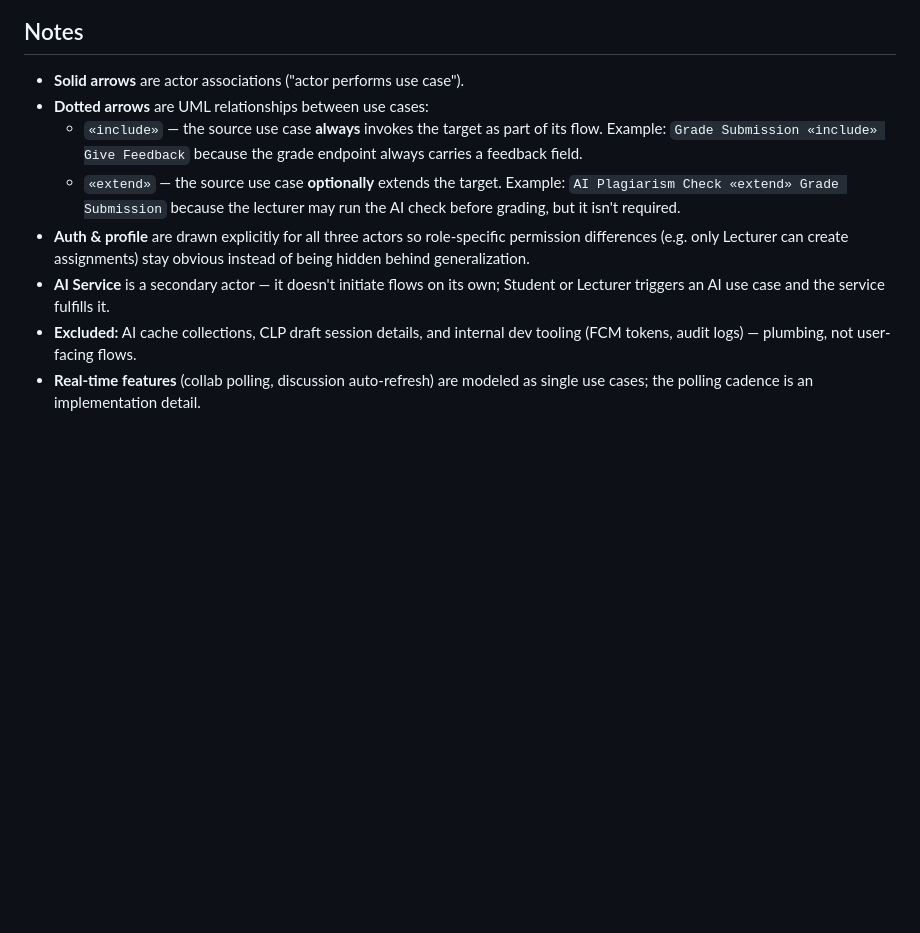
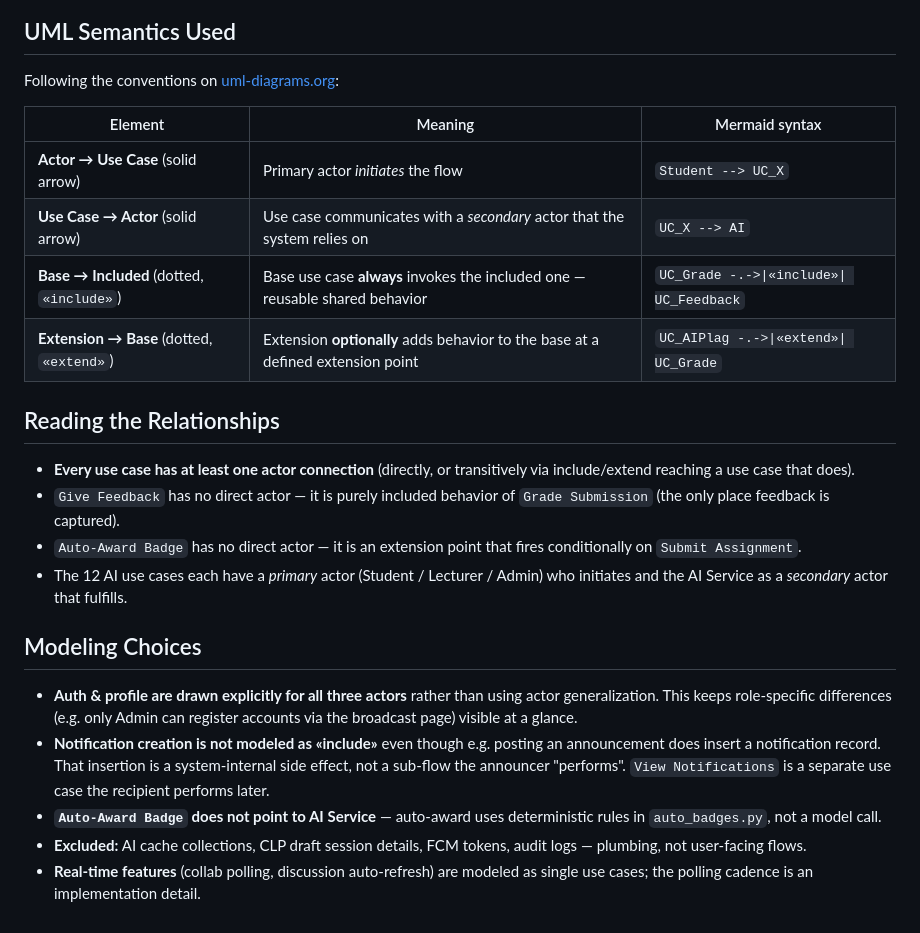
Before and after one commit to Kimmmmy03/MySmartStudy, a Markdown page: docs/usecase-diagram.md, the part around one of its changes. Rendered like a GitHub page; blank space fills up the shorter version.

````diff
--- a/docs/usecase-diagram.md
+++ b/docs/usecase-diagram.md
@@ -223,21 +233,27 @@ flowchart LR
 ```
 
-## Notes
+## UML Semantics Used
 
-- **Solid arrows** are actor associations ("actor performs use case").
-- **Dotted arrows** are UML relationships between use cases:
-  - `«include»` — the source use case **always** invokes the target as part
-    of its flow. Example: `Grade Submission «include» Give Feedback` because
-    the grade endpoint always carries a feedback field.
-  - `«extend»` — the source use case **optionally** extends the target.
-    Example: `AI Plagiarism Check «extend» Grade Submission` because the
-    lecturer may run the AI check before grading, but it isn't required.
-- **Auth & profile** are drawn explicitly for all three actors so role-specific
-  permission differences (e.g. only Lecturer can create assignments) stay
-  obvious instead of being hidden behind generalization.
-- **AI Service** is a secondary actor — it doesn't initiate flows on its own;
-  Student or Lecturer triggers an AI use case and the service fulfills it.
-- **Excluded:** AI cache collections, CLP draft session details, and internal
-  dev tooling (FCM tokens, audit logs) — plumbing, not user-facing flows.
-- **Real-time features** (collab polling, discussion auto-refresh) are modeled
-  as single use cases; the polling cadence is an implementation detail.
+Following the conventions on [uml-diagrams.org](https://www.uml-diagrams.org/use-case-diagrams.html):
+
+| Element | Meaning | Mermaid syntax |
+|---------|---------|----------------|
+| **Actor → Use Case** (solid arrow) | Primary actor *initiates* the flow | `Student --> UC_X` |
+| **Use Case → Actor** (solid arrow) | Use case communicates with a *secondary* actor that the system relies on | `UC_X --> AI` |
+| **Base → Included** (dotted, `«include»`) | Base use case **always** invokes the included one — reusable shared behavior | `UC_Grade -.->\|«include»\| UC_Feedback` |
+| **Extension → Base** (dotted, `«extend»`) | Extension **optionally** adds behavior to the base at a defined extension point | `UC_AIPlag -.->\|«extend»\| UC_Grade` |
+
+## Reading the Relationships
+
+- **Every use case has at least one actor connection** (directly, or transitively via include/extend reaching a use case that does).
+- `Give Feedback` has no direct actor — it is purely included behavior of `Grade Submission` (the only place feedback is captured).
+- `Auto-Award Badge` has no direct actor — it is an extension point that fires conditionally on `Submit Assignment`.
+- The 12 AI use cases each have a *primary* actor (Student / Lecturer / Admin) who initiates and the AI Service as a *secondary* actor that fulfills.
+
+## Modeling Choices
+
+- **Auth & profile are drawn explicitly for all three actors** rather than using actor generalization. This keeps role-specific differences (e.g. only Admin can register accounts via the broadcast page) visible at a glance.
+- **Notification creation is not modeled as «include»** even though e.g. posting an announcement does insert a notification record. That insertion is a system-internal side effect, not a sub-flow the announcer "performs". `View Notifications` is a separate use case the recipient performs later.
+- **`Auto-Award Badge` does not point to AI Service** — auto-award uses deterministic rules in `auto_badges.py`, not a model call.
+- **Excluded:** AI cache collections, CLP draft session details, FCM tokens, audit logs — plumbing, not user-facing flows.
+- **Real-time features** (collab polling, discussion auto-refresh) are modeled as single use cases; the polling cadence is an implementation detail.
````
Also changed, not shown: other parts of docs/usecase-diagram.md (+37 -27 lines).
